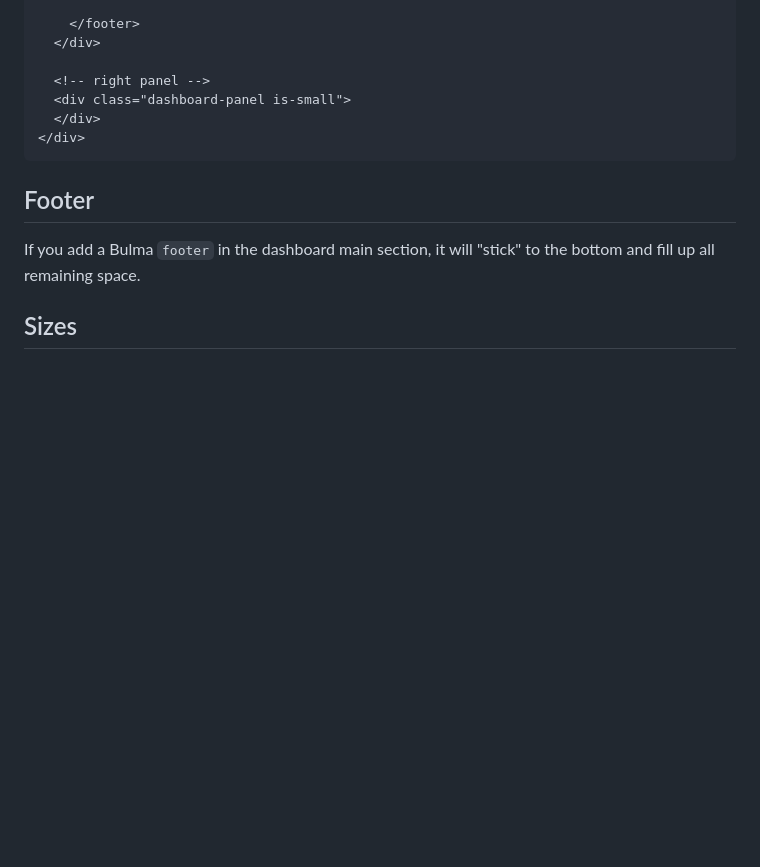
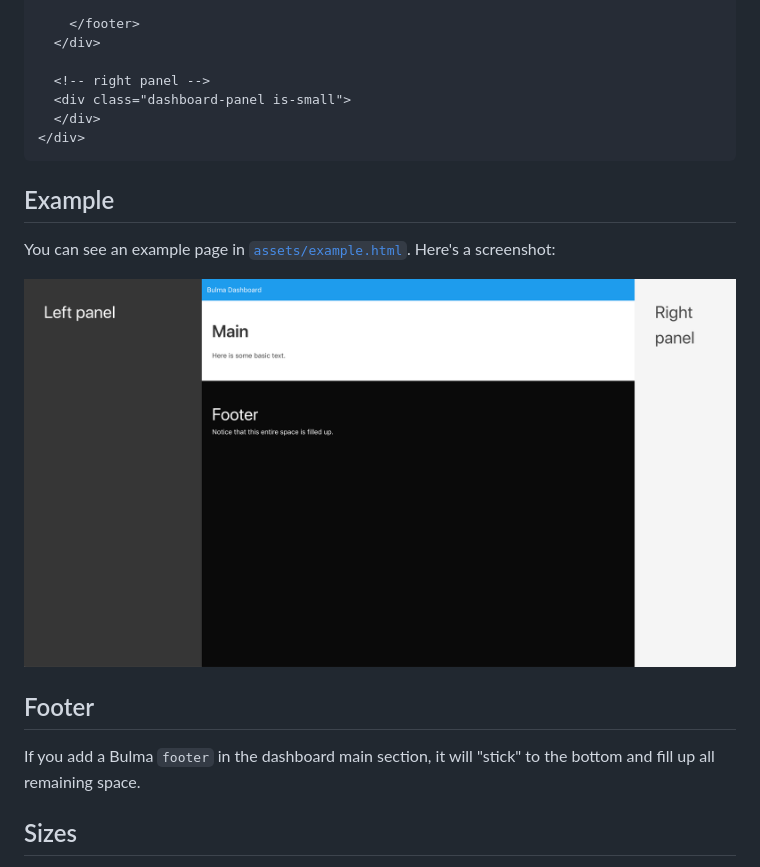
Before and after one commit to lucperkins/bulma-dashboard, a Markdown page: README.md, the part around the change. Drawn GitHub-style; pictures changed too: assets/screenshot.png (added); blank space fills up the shorter version.

Commit message:
Update README and example

````diff
--- a/README.md
+++ b/README.md
@@ -50,6 +50,12 @@ All functionality is used inside of the `dashboard` class, which is intended to
 </div>
 ```
 
+## Example
+
+You can see an example page in [`assets/example.html`](assets/example.html). Here's a screenshot:
+
+![Bulma Dashboard screenshot](assets/screenshot.png)
+
 ## Footer
 
 If you add a Bulma `footer` in the dashboard main section, it will "stick" to the bottom and fill up all remaining space.
````
Also changed, not shown: 1 other file.
